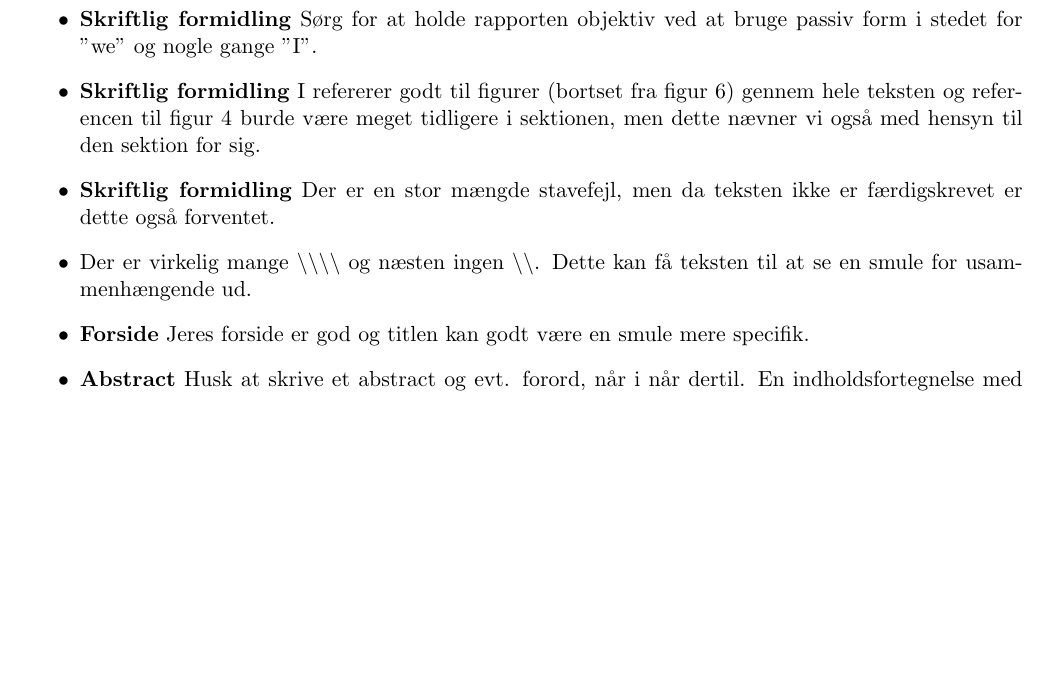
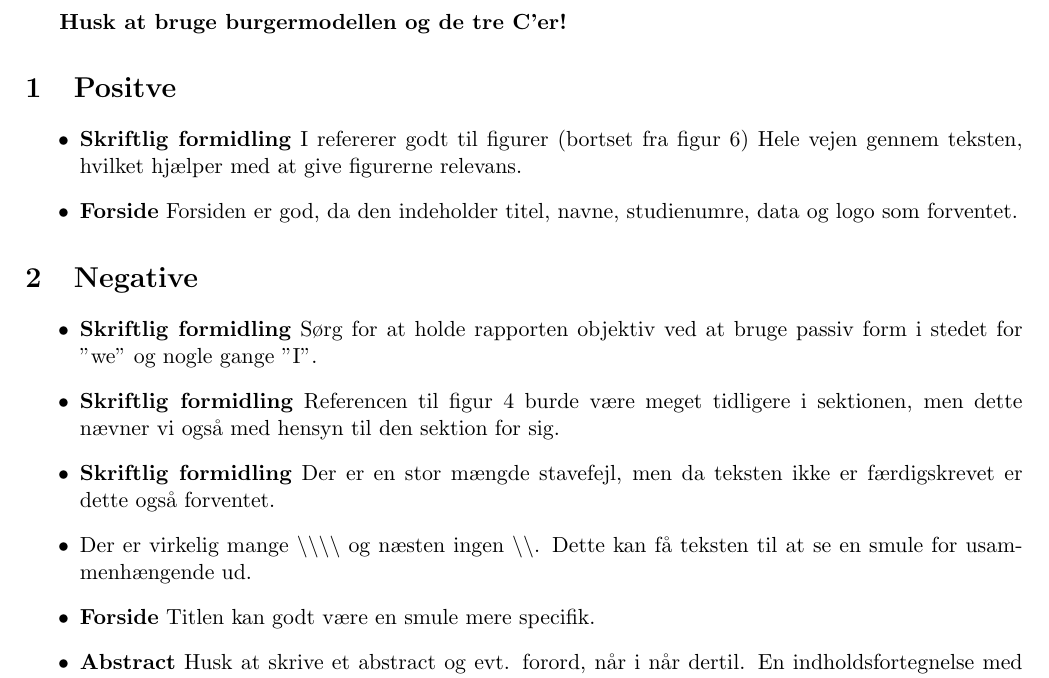
Before and after one commit to oskarwiese/fagprojekt, a LaTeX document (deliverables/feedback til myretuen.tex): part of page 2 of 3, cut at the place of the change, the shorter picture padded with empty space. Compiled offline with pdfLaTeX.

Commit message:
Delt i positive og negative

```diff
--- a/deliverables/feedback til myretuen.tex
+++ b/deliverables/feedback til myretuen.tex
@@ -25,16 +25,30 @@
 
 	\maketitle
 
+	\textbf{Husk at bruge burgermodellen og de tre C'er!}
+
+	\section{Positve}
+
+	\begin{itemize}
+		\item \textbf{Skriftlig formidling} I refererer godt til figurer (bortset fra figur 6) Hele vejen gennem teksten, hvilket hjælper med at give figurerne relevans.
+
+		\item \textbf{Forside} Forsiden er god, da den indeholder titel, navne, studienumre, data og logo som forventet.
+
+	\end{itemize}
+
+	\section{Negative}
+
+
 	\begin{itemize}
 		\item \textbf{Skriftlig formidling} Sørg for at holde rapporten objektiv ved at bruge passiv form i stedet for "we" og nogle gange "I".
 
-		\item \textbf{Skriftlig formidling} I refererer godt til figurer (bortset fra figur 6) gennem hele teksten og referencen til figur 4 burde være meget tidligere i sektionen, men dette nævner vi også med hensyn til den sektion for sig.
+		\item \textbf{Skriftlig formidling} Referencen til figur 4 burde være meget tidligere i sektionen, men dette nævner vi også med hensyn til den sektion for sig.
 
 		\item \textbf{Skriftlig formidling} Der er en stor mængde stavefejl, men da teksten ikke er færdigskrevet er dette også forventet.
 
 		\item Der er virkelig mange $\backslash$$\backslash$$\backslash$$\backslash$ og næsten ingen $\backslash$$\backslash$. Dette kan få teksten til at se en smule for usammenhængende ud.
 
-		\item \textbf{Forside} Jeres forside er god og titlen kan godt være en smule mere specifik.
+		\item \textbf{Forside} Titlen kan godt være en smule mere specifik.
 
 		\item \textbf{Abstract} Husk at skrive et abstract og evt. forord, når i når dertil. En indholdsfortegnelse med højst 2-3 indryk kunne også være en god ide.
 
```
